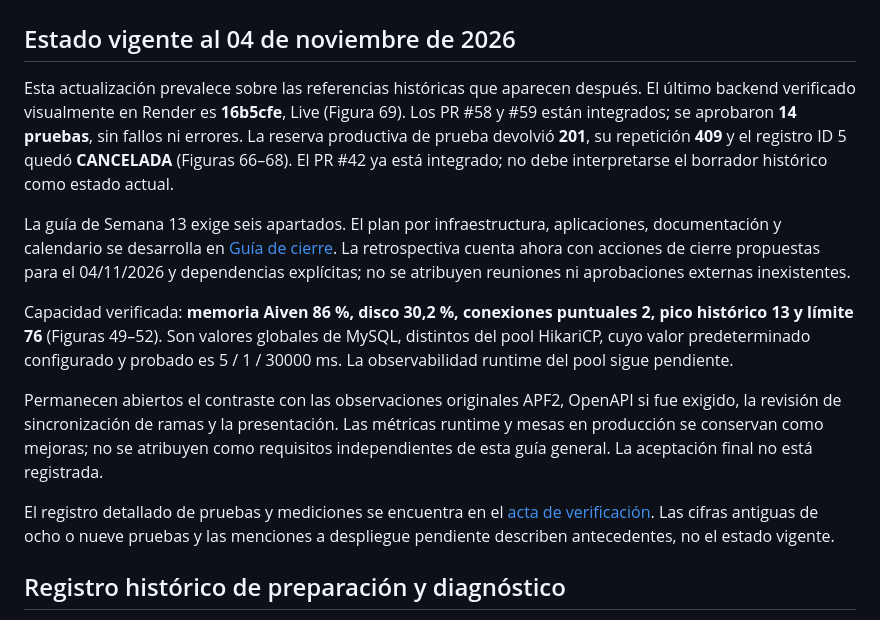
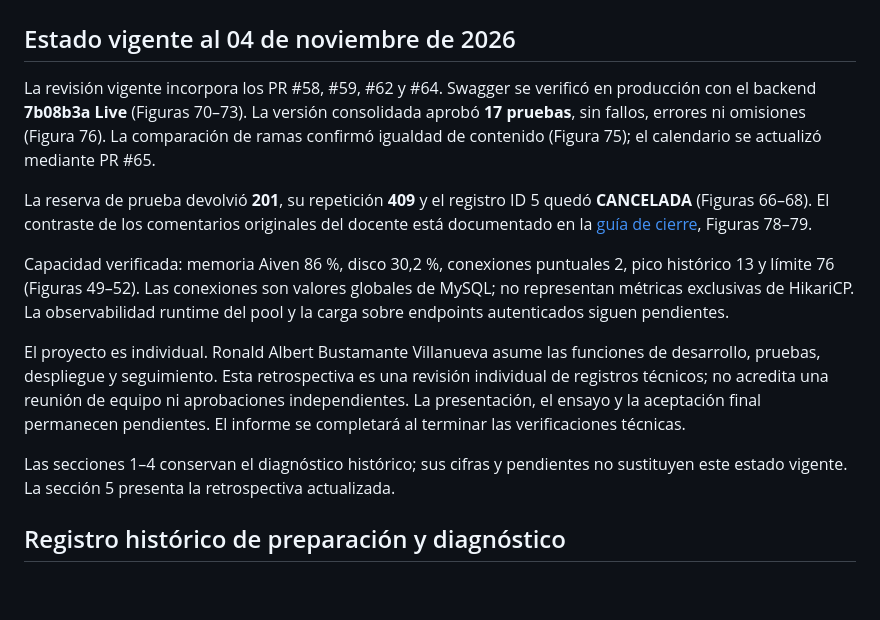
Before and after one commit to rabv7399/Integrador2-grupoRonald, a Markdown page: docs/APF3_Retrospectiva_Sprint6_y_Cambios.md, the part around one of its changes. Drawn GitHub-style; blank space fills up the shorter version.

```diff
--- a/docs/APF3_Retrospectiva_Sprint6_y_Cambios.md
+++ b/docs/APF3_Retrospectiva_Sprint6_y_Cambios.md
@@ -2,15 +2,15 @@
 
 ## Estado vigente al 04 de noviembre de 2026
 
-Esta actualización prevalece sobre las referencias históricas que aparecen después. El último backend verificado visualmente en Render es **16b5cfe**, Live (Figura 69). Los PR #58 y #59 están integrados; se aprobaron **14 pruebas**, sin fallos ni errores. La reserva productiva de prueba devolvió **201**, su repetición **409** y el registro ID 5 quedó **CANCELADA** (Figuras 66–68). El PR #42 ya está integrado; no debe interpretarse el borrador histórico como estado actual.
+La revisión vigente incorpora los PR #58, #59, #62 y #64. Swagger se verificó en producción con el backend **7b08b3a Live** (Figuras 70–73). La versión consolidada aprobó **17 pruebas**, sin fallos, errores ni omisiones (Figura 76). La comparación de ramas confirmó igualdad de contenido (Figura 75); el calendario se actualizó mediante PR #65.
 
-La guía de Semana 13 exige seis apartados. El plan por infraestructura, aplicaciones, documentación y calendario se desarrolla en [Guía de cierre](APF3_Guia_Cierre_Semana13.md). La retrospectiva cuenta ahora con acciones de cierre propuestas para el 04/11/2026 y dependencias explícitas; no se atribuyen reuniones ni aprobaciones externas inexistentes.
+La reserva de prueba devolvió **201**, su repetición **409** y el registro ID 5 quedó **CANCELADA** (Figuras 66–68). El contraste de los comentarios originales del docente está documentado en la [guía de cierre](APF3_Guia_Cierre_Semana13.md), Figuras 78–79.
 
-Capacidad verificada: **memoria Aiven 86 %, disco 30,2 %, conexiones puntuales 2, pico histórico 13 y límite 76** (Figuras 49–52). Son valores globales de MySQL, distintos del pool HikariCP, cuyo valor predeterminado configurado y probado es 5 / 1 / 30000 ms. La observabilidad runtime del pool sigue pendiente.
+Capacidad verificada: memoria Aiven 86 %, disco 30,2 %, conexiones puntuales 2, pico histórico 13 y límite 76 (Figuras 49–52). Las conexiones son valores globales de MySQL; no representan métricas exclusivas de HikariCP. La observabilidad runtime del pool y la carga sobre endpoints autenticados siguen pendientes.
 
-Permanecen abiertos el contraste con las observaciones originales APF2, OpenAPI si fue exigido, la revisión de sincronización de ramas y la presentación. Las métricas runtime y mesas en producción se conservan como mejoras; no se atribuyen como requisitos independientes de esta guía general. La aceptación final no está registrada.
+El proyecto es individual. Ronald Albert Bustamante Villanueva asume las funciones de desarrollo, pruebas, despliegue y seguimiento. Esta retrospectiva es una revisión individual de registros técnicos; no acredita una reunión de equipo ni aprobaciones independientes. La presentación, el ensayo y la aceptación final permanecen pendientes. El informe se completará al terminar las verificaciones técnicas.
 
-El registro detallado de pruebas y mediciones se encuentra en el [acta de verificación](APF3_Acta_Publicacion_y_Verificacion.md). Las cifras antiguas de ocho o nueve pruebas y las menciones a despliegue pendiente describen antecedentes, no el estado vigente.
+Las secciones 1–4 conservan el diagnóstico histórico; sus cifras y pendientes no sustituyen este estado vigente. La sección 5 presenta la retrospectiva actualizada.
 
 ## Registro histórico de preparación y diagnóstico
 
```
Also changed, not shown: other parts of docs/APF3_Retrospectiva_Sprint6_y_Cambios.md (+19 -16 lines).
